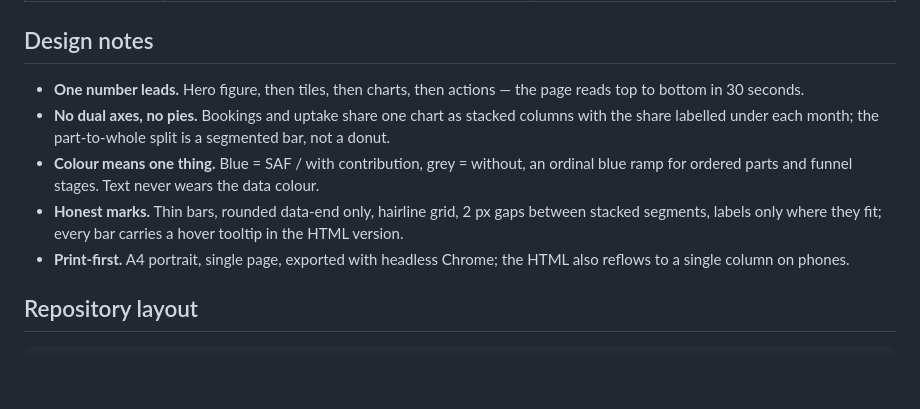
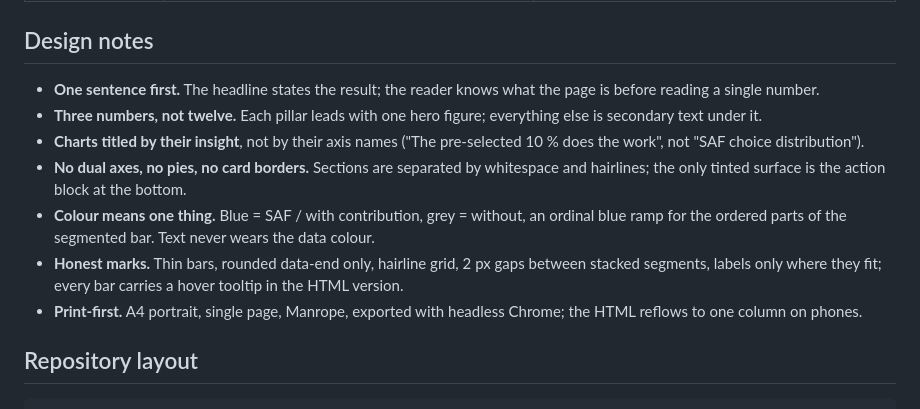
Before and after one commit to slvtveter/bookbetter-rtha-impact-report, a Markdown page: README.md, the part around one of its changes. GitHub-like rendering; blank space fills up the shorter version.

```diff
--- a/README.md
+++ b/README.md
@@ -92,11 +96,13 @@ device, customer id, gross value, CO₂e, SAF choice (`kept_default` / `increase
 
 ## Design notes
 
-- **One number leads.** Hero figure, then tiles, then charts, then actions — the page reads top to bottom in 30 seconds.
-- **No dual axes, no pies.** Bookings and uptake share one chart as stacked columns with the share labelled under each month; the part-to-whole split is a segmented bar, not a donut.
-- **Colour means one thing.** Blue = SAF / with contribution, grey = without, an ordinal blue ramp for ordered parts and funnel stages. Text never wears the data colour.
+- **One sentence first.** The headline states the result; the reader knows what the page is before reading a single number.
+- **Three numbers, not twelve.** Each pillar leads with one hero figure; everything else is secondary text under it.
+- **Charts titled by their insight**, not by their axis names ("The pre-selected 10 % does the work", not "SAF choice distribution").
+- **No dual axes, no pies, no card borders.** Sections are separated by whitespace and hairlines; the only tinted surface is the action block at the bottom.
+- **Colour means one thing.** Blue = SAF / with contribution, grey = without, an ordinal blue ramp for the ordered parts of the segmented bar. Text never wears the data colour.
 - **Honest marks.** Thin bars, rounded data-end only, hairline grid, 2 px gaps between stacked segments, labels only where they fit; every bar carries a hover tooltip in the HTML version.
-- **Print-first.** A4 portrait, single page, exported with headless Chrome; the HTML also reflows to a single column on phones.
+- **Print-first.** A4 portrait, single page, Manrope, exported with headless Chrome; the HTML reflows to one column on phones.
 
 ## Repository layout
 
```
Also changed, not shown: other parts of README.md (+12 -8 lines), docs/report.png, 5 other files.
